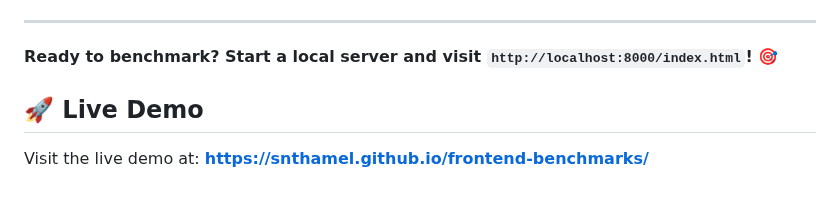
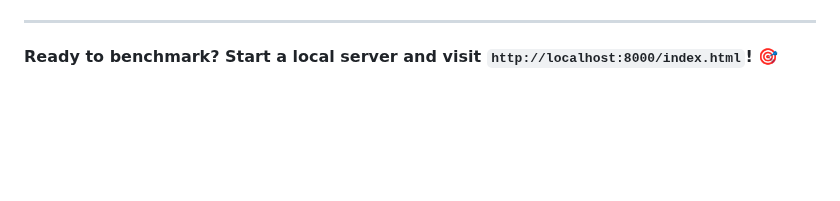
Before and after one commit to snthamel/frontend-benchmarks, a Markdown page: README.md, the part around the change. GitHub-like rendering; blank space fills up the shorter version.

Commit message:
chore: remove live demo from readme

```diff
--- a/README.md
+++ b/README.md
@@ -303,7 +303,3 @@ MIT License - see LICENSE file for details
 ---
 
 **Ready to benchmark? Start a local server and visit `http://localhost:8000/index.html`!** 🎯
-
-## 🚀 Live Demo
-
-Visit the live demo at: **https://snthamel.github.io/frontend-benchmarks/**
```
